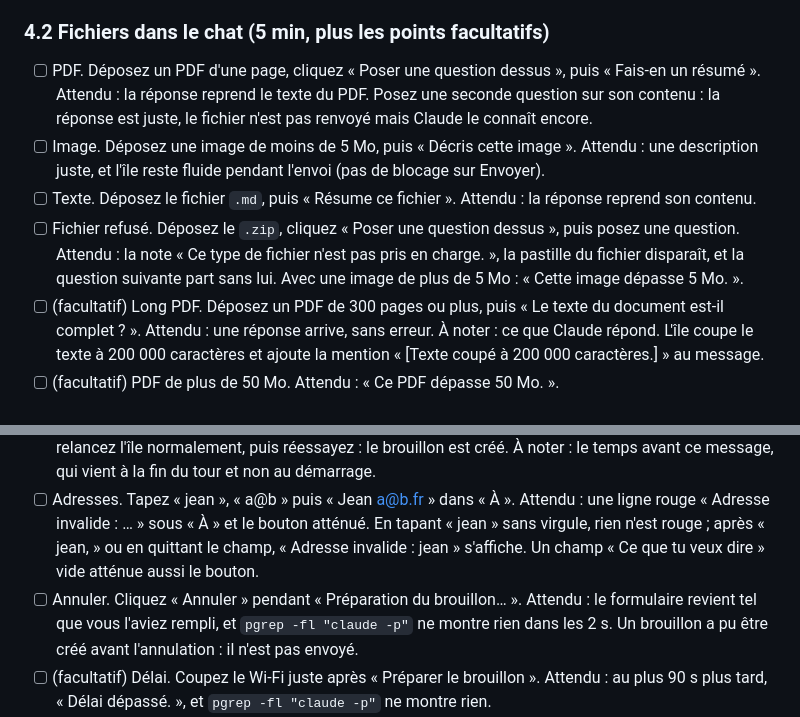
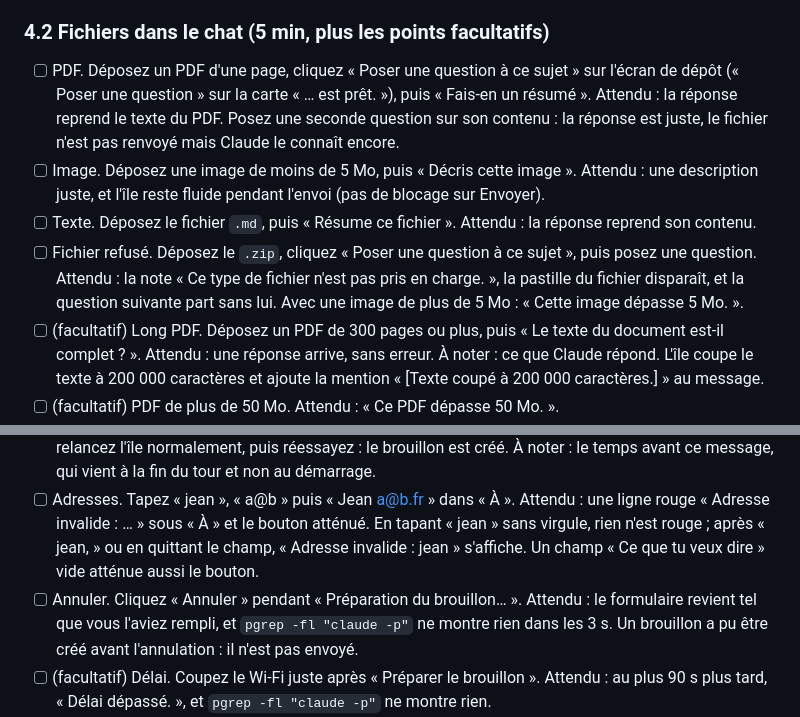
Before and after one commit to blamidey-klayer/Klayer-island, a Markdown page: docs/TEST-MAC.md, 2 parts joined by grey strips. Drawn GitHub-style.

Commit message:
docs: TEST-MAC uses the build's labels and waits 3 s after « Annuler » (final review M7)
« Poser une question à ce sujet » on the drop screen and « Poser une
question » on the « … est prêt. » card, as in Localizable.xcstrings; after
« Annuler », no process within 3 s, since SIGKILL only comes at 2 s.

Co-Authored-By: Claude Opus 5.5 <noreply@anthropic.com>
Claude-Session: https://claude.ai/code/session_01Re73uDjaufxsXUStnftzYw

```diff
--- a/docs/TEST-MAC.md
+++ b/docs/TEST-MAC.md
@@ -359,10 +359,10 @@ Pour les deux points qui lancent l'île depuis un terminal : quittez-la d'abord
 
 ### 4.2 Fichiers dans le chat (5 min, plus les points facultatifs)
 
-- [ ] PDF. Déposez un PDF d'une page, cliquez « Poser une question dessus », puis « Fais-en un résumé ». Attendu : la réponse reprend le texte du PDF. Posez une seconde question sur son contenu : la réponse est juste, le fichier n'est pas renvoyé mais Claude le connaît encore.
+- [ ] PDF. Déposez un PDF d'une page, cliquez « Poser une question à ce sujet » sur l'écran de dépôt (« Poser une question » sur la carte « … est prêt. »), puis « Fais-en un résumé ». Attendu : la réponse reprend le texte du PDF. Posez une seconde question sur son contenu : la réponse est juste, le fichier n'est pas renvoyé mais Claude le connaît encore.
 - [ ] Image. Déposez une image de moins de 5 Mo, puis « Décris cette image ». Attendu : une description juste, et l'île reste fluide pendant l'envoi (pas de blocage sur Envoyer).
 - [ ] Texte. Déposez le fichier `.md`, puis « Résume ce fichier ». Attendu : la réponse reprend son contenu.
-- [ ] Fichier refusé. Déposez le `.zip`, cliquez « Poser une question dessus », puis posez une question. Attendu : la note « Ce type de fichier n'est pas pris en charge. », la pastille du fichier disparaît, et la question suivante part sans lui. Avec une image de plus de 5 Mo : « Cette image dépasse 5 Mo. ».
+- [ ] Fichier refusé. Déposez le `.zip`, cliquez « Poser une question à ce sujet », puis posez une question. Attendu : la note « Ce type de fichier n'est pas pris en charge. », la pastille du fichier disparaît, et la question suivante part sans lui. Avec une image de plus de 5 Mo : « Cette image dépasse 5 Mo. ».
 - [ ] (facultatif) Long PDF. Déposez un PDF de 300 pages ou plus, puis « Le texte du document est-il complet ? ». Attendu : une réponse arrive, sans erreur. À noter : ce que Claude répond. L'île coupe le texte à 200 000 caractères et ajoute la mention « [Texte coupé à 200 000 caractères.] » au message.
 - [ ] (facultatif) PDF de plus de 50 Mo. Attendu : « Ce PDF dépasse 50 Mo. ».
 - [ ] (facultatif) Fenêtre attachée. Glissez Klay sur une fenêtre de navigateur, puis « Sur quelle page suis-je ? ». Attendu : Claude répond d'après le titre et l'adresse, pas d'après le contenu de la page : l'île n'envoie qu'un texte, jamais une capture.
@@ -378,7 +378,7 @@ Pour les deux points qui lancent l'île depuis un terminal : quittez-la d'abord
 - [ ] Règle d'autorisation personnelle. Copiez `~/.claude/settings.json`, puis ajoutez à la main `"permissions": {"allow": ["mcp__claude_ai_Gmail__send_message"]}` (fusionnez avec un bloc `permissions` existant). Refaites la demande d'envoi. Attendu : toujours rien d'envoyé, car le processus du brouillon ne lit pas vos réglages. Retirez la règle ensuite.
 - [ ] Connecteur coupé. Déconnectez Gmail de votre compte sur claude.ai, ou quittez l'île et lancez `ENABLE_CLAUDEAI_MCP_SERVERS=false /Applications/KlayerIsland.app/Contents/MacOS/KlayerIsland`. Cliquez « Préparer le brouillon ». Attendu : « Gmail n'est pas connecté à ton compte Claude. Ajoute le connecteur Gmail sur claude.ai, puis réessaie. ». « Réessayer » revient au formulaire, champs gardés. Remettez le connecteur, ou relancez l'île normalement, puis réessayez : le brouillon est créé. À noter : le temps avant ce message, qui vient à la fin du tour et non au démarrage.
 - [ ] Adresses. Tapez « jean », « a@b » puis « Jean <a@b.fr> » dans « À ». Attendu : une ligne rouge « Adresse invalide : … » sous « À » et le bouton atténué. En tapant « jean » sans virgule, rien n'est rouge ; après « jean, » ou en quittant le champ, « Adresse invalide : jean » s'affiche. Un champ « Ce que tu veux dire » vide atténue aussi le bouton.
-- [ ] Annuler. Cliquez « Annuler » pendant « Préparation du brouillon… ». Attendu : le formulaire revient tel que vous l'aviez rempli, et `pgrep -fl "claude -p"` ne montre rien dans les 2 s. Un brouillon a pu être créé avant l'annulation : il n'est pas envoyé.
+- [ ] Annuler. Cliquez « Annuler » pendant « Préparation du brouillon… ». Attendu : le formulaire revient tel que vous l'aviez rempli, et `pgrep -fl "claude -p"` ne montre rien dans les 3 s. Un brouillon a pu être créé avant l'annulation : il n'est pas envoyé.
 - [ ] (facultatif) Délai. Coupez le Wi-Fi juste après « Préparer le brouillon ». Attendu : au plus 90 s plus tard, « Délai dépassé. », et `pgrep -fl "claude -p"` ne montre rien.
 - [ ] Repli pendant la préparation. Éloignez le pointeur pendant « Préparation du brouillon… » : l'île se replie. Rouvrez-la. Attendu : le résultat est sur la carte.
 - [ ] Claude Code absent ou déconnecté. Refaites les deux points correspondants de 4.1 sur la carte email. Attendu : les mêmes phrases que le chat, avec « Installer Claude Code » (si absent) et « Annuler ». Une fois réparé, rouvrez la carte : le formulaire est de retour, avec ce que vous aviez tapé.
```
